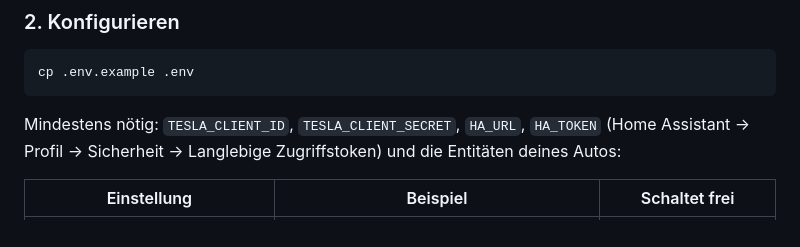
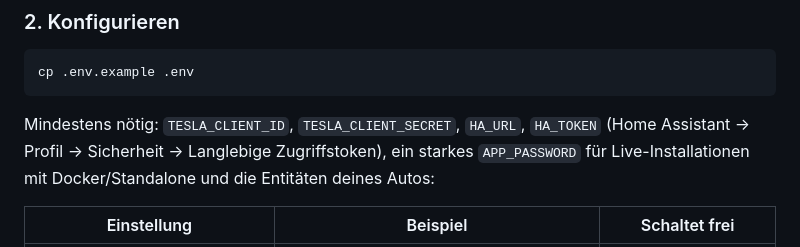
Before and after one commit to uekala/ladecockpit, a Markdown page: README.de.md, the part around the change. GitHub-like rendering.

Commit message:
docs: password requirement in German Docker setup

````diff
--- a/README.de.md
+++ b/README.de.md
@@ -98,7 +98,7 @@ Fängst du ganz neu an? Die Fleet API antwortet nur Apps, deren Domain mit einem
 cp .env.example .env
 ```
 
-Mindestens nötig: `TESLA_CLIENT_ID`, `TESLA_CLIENT_SECRET`, `HA_URL`, `HA_TOKEN` (Home Assistant → Profil → Sicherheit → Langlebige Zugriffstoken) und die Entitäten deines Autos:
+Mindestens nötig: `TESLA_CLIENT_ID`, `TESLA_CLIENT_SECRET`, `HA_URL`, `HA_TOKEN` (Home Assistant → Profil → Sicherheit → Langlebige Zugriffstoken), ein starkes `APP_PASSWORD` für Live-Installationen mit Docker/Standalone und die Entitäten deines Autos:
 
 | Einstellung | Beispiel | Schaltet frei |
 |---|---|---|
````
